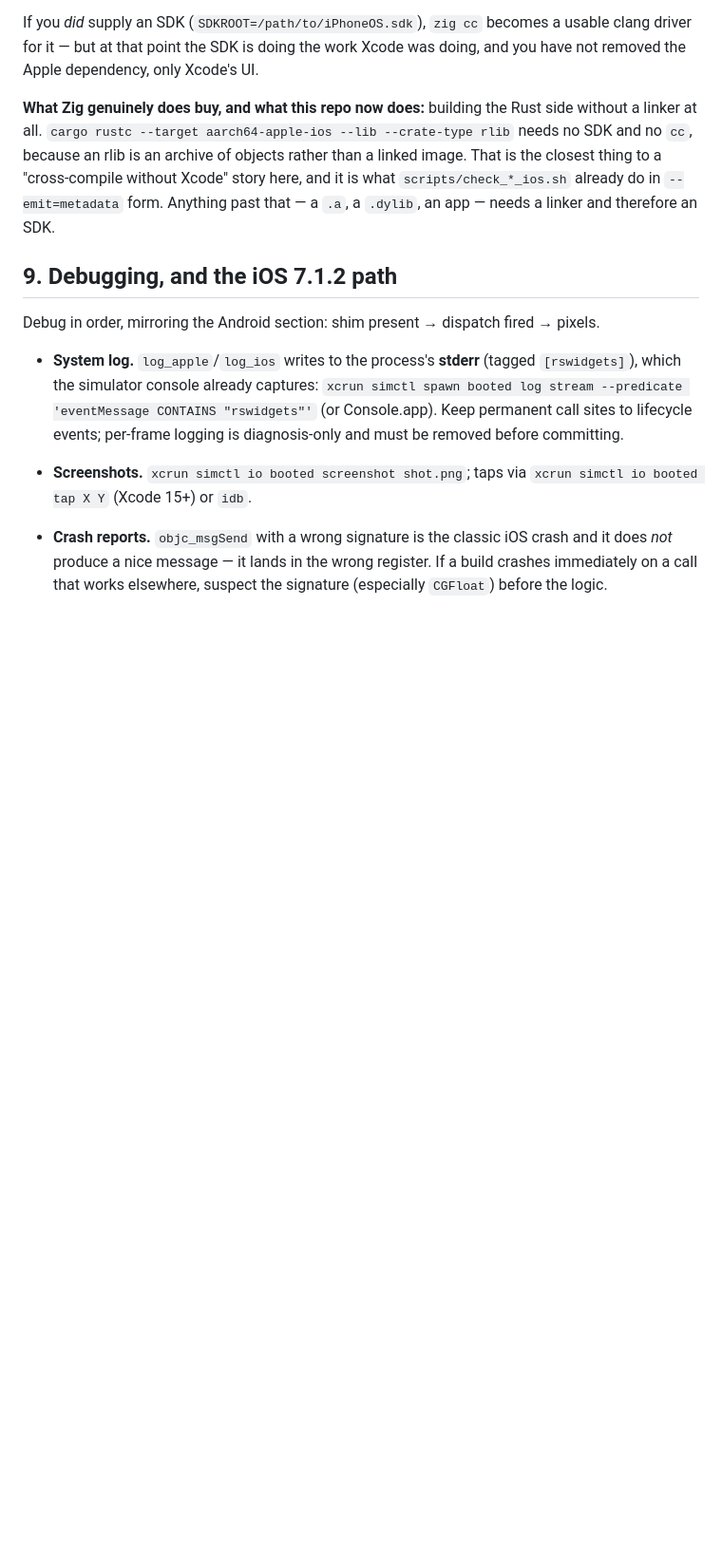
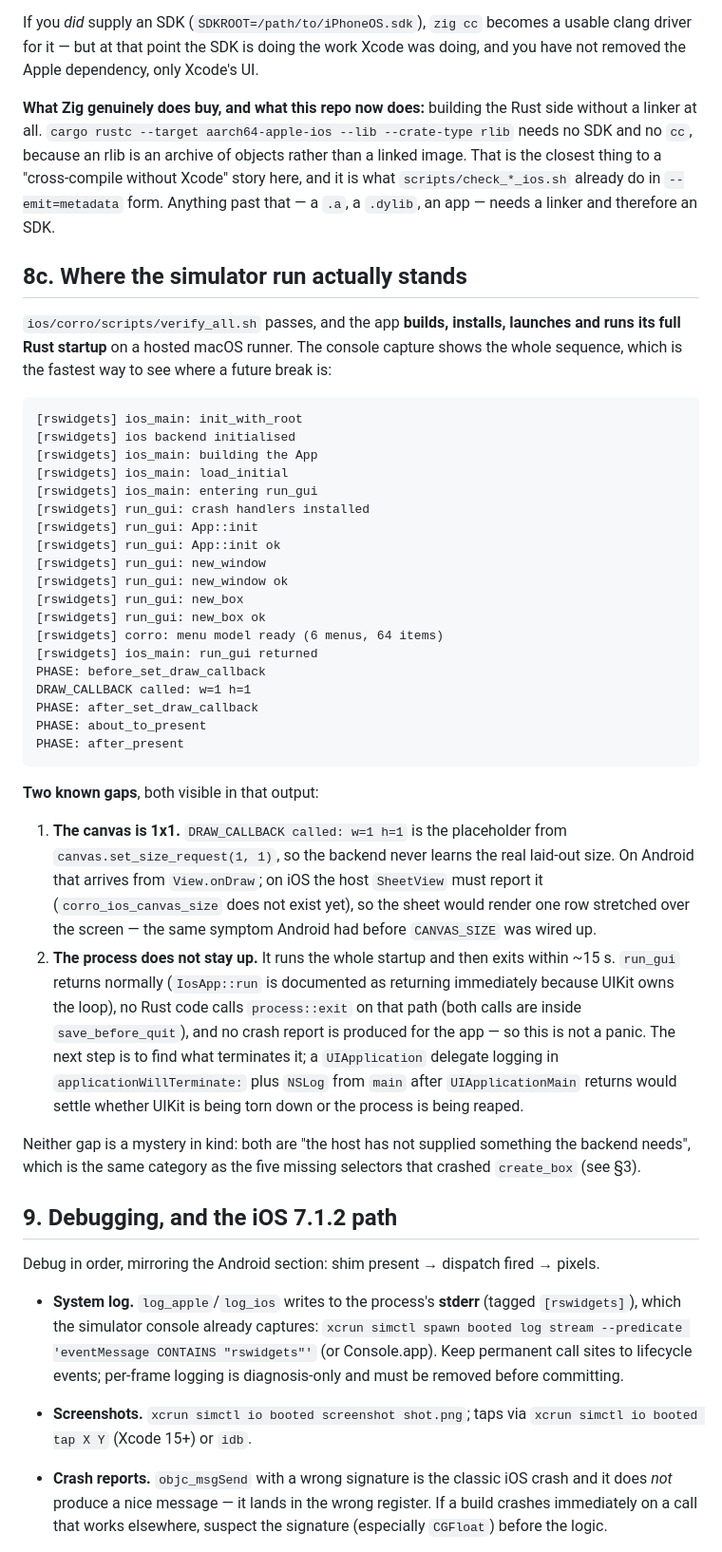
Before and after one commit to gmatht/corro, a Markdown page: rustxWidgets/docs/IOS_GUIDELINES.md, the part around the change. Shown at 95% size. Drawn GitHub-style; blank space fills up the shorter version.

Commit message:
ios: document exactly where the simulator run stands
Records the verified startup sequence from a real runner run (all markers
through run_gui returned, plus the draw callback firing) and the two known gaps
visible in it:

  1. the canvas is 1x1 - the placeholder from set_size_request, because the
     host SheetView never reports the laid-out size, so nothing renders
     properly (the same symptom Android had before CANVAS_SIZE was wired);
  2. the process exits within ~15s after a clean startup, with no crash report
     and no Rust exit on that path.

Both are 'the host has not supplied something the backend needs', the same
category as the missing selectors that crashed create_box. Written down so the
next session starts from verified facts rather than re-deriving them.

````diff
--- a/rustxWidgets/docs/IOS_GUIDELINES.md
+++ b/rustxWidgets/docs/IOS_GUIDELINES.md
@@ -213,6 +213,57 @@ objects rather than a linked image. That is the closest thing to a
 `scripts/check_*_ios.sh` already do in `--emit=metadata` form. Anything past
 that — a `.a`, a `.dylib`, an app — needs a linker and therefore an SDK.
 
+## 8c. Where the simulator run actually stands
+
+`ios/corro/scripts/verify_all.sh` passes, and the app **builds, installs,
+launches and runs its full Rust startup** on a hosted macOS runner. The console
+capture shows the whole sequence, which is the fastest way to see where a
+future break is:
+
+```
+[rswidgets] ios_main: init_with_root
+[rswidgets] ios backend initialised
+[rswidgets] ios_main: building the App
+[rswidgets] ios_main: load_initial
+[rswidgets] ios_main: entering run_gui
+[rswidgets] run_gui: crash handlers installed
+[rswidgets] run_gui: App::init
+[rswidgets] run_gui: App::init ok
+[rswidgets] run_gui: new_window
+[rswidgets] run_gui: new_window ok
+[rswidgets] run_gui: new_box
+[rswidgets] run_gui: new_box ok
+[rswidgets] corro: menu model ready (6 menus, 64 items)
+[rswidgets] ios_main: run_gui returned
+PHASE: before_set_draw_callback
+DRAW_CALLBACK called: w=1 h=1
+PHASE: after_set_draw_callback
+PHASE: about_to_present
+PHASE: after_present
+```
+
+**Two known gaps**, both visible in that output:
+
+1. **The canvas is 1x1.** `DRAW_CALLBACK called: w=1 h=1` is the placeholder
+   from `canvas.set_size_request(1, 1)`, so the backend never learns the real
+   laid-out size. On Android that arrives from `View.onDraw`; on iOS the host
+   `SheetView` must report it (`corro_ios_canvas_size` does not exist yet), so
+   the sheet would render one row stretched over the screen — the same symptom
+   Android had before `CANVAS_SIZE` was wired up.
+2. **The process does not stay up.** It runs the whole startup and then exits
+   within ~15 s. `run_gui` returns normally (`IosApp::run` is documented as
+   returning immediately because UIKit owns the loop), no Rust code calls
+   `process::exit` on that path (both calls are inside `save_before_quit`), and
+   no crash report is produced for the app — so this is not a panic. The next
+   step is to find what terminates it; a `UIApplication` delegate logging in
+   `applicationWillTerminate:` plus `NSLog` from `main` after
+   `UIApplicationMain` returns would settle whether UIKit is being torn down or
+   the process is being reaped.
+
+Neither gap is a mystery in kind: both are "the host has not supplied something
+the backend needs", which is the same category as the five missing selectors
+that crashed `create_box` (see §3).
+
 ## 9. Debugging, and the iOS 7.1.2 path
 
 Debug in order, mirroring the Android section: shim present → dispatch fired →
````
